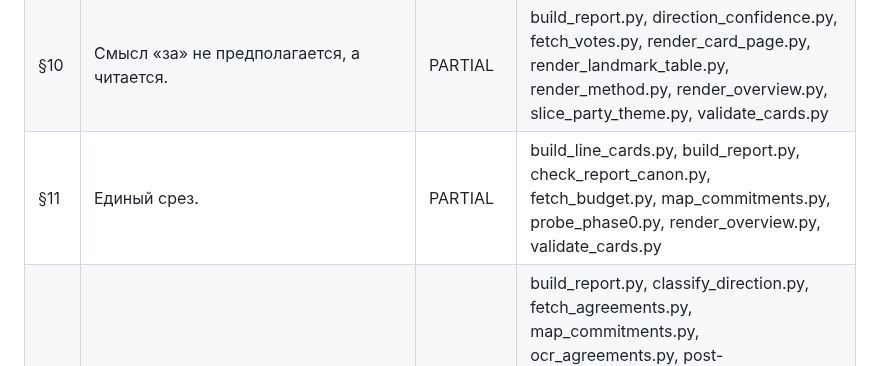
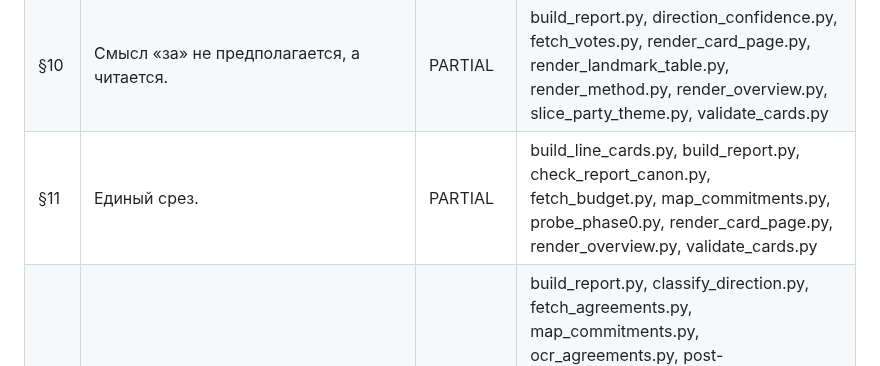
Before and after one commit to larrynovsky/knesset-2026, a Markdown page: docs/reference/ENFORCEMENT.md, the part around the change. Drawn GitHub-style.

```diff
--- a/docs/reference/ENFORCEMENT.md
+++ b/docs/reference/ENFORCEMENT.md
@@ -22,7 +22,7 @@ MANUAL с упоминаниями допустим; оснований повы
 | §8 | Интерпретация проверяется на отложенном периоде. | PARTIAL | select_pilot.py, validate_cards.py |
 | §9 | Голосования только из `knesset.gov.il/OdataV4/ParliamentInfo`. | PARTIAL | build_report.py, fetch_votes.py, guarded_fetch.py, pre-commit, render_method.py, render_overview.py |
 | §10 | Смысл «за» не предполагается, а читается. | PARTIAL | build_report.py, direction_confidence.py, fetch_votes.py, render_card_page.py, render_landmark_table.py, render_method.py, render_overview.py, slice_party_theme.py, validate_cards.py |
-| §11 | Единый срез. | PARTIAL | build_line_cards.py, build_report.py, check_report_canon.py, fetch_budget.py, map_commitments.py, probe_phase0.py, render_overview.py, validate_cards.py |
+| §11 | Единый срез. | PARTIAL | build_line_cards.py, build_report.py, check_report_canon.py, fetch_budget.py, map_commitments.py, probe_phase0.py, render_card_page.py, render_overview.py, validate_cards.py |
 | §12 | Ивритский оригинал хранится рядом с переводом. | PARTIAL | build_report.py, classify_direction.py, fetch_agreements.py, map_commitments.py, ocr_agreements.py, post-receive.template, pre-commit, render_card_page.py, render_grounds.py, render_landmark_table.py, render_mapping_review.py, render_overview.py, render_owner_reading.py, validate_cards.py |
 | §13 | В публикации нет суммарного балла, рейтинга и оценочных ярлыков. | PARTIAL | build_lineage_rule.py, build_report.py, render_axes.py, render_card_page.py, render_grounds.py, render_landmark_table.py, render_mapping_review.py, render_method.py, render_overview.py, render_time_page.py, validate_cards.py |
 | §14 | Воспроизводимость публикации требует сохранённых входов; локальная про | PARTIAL | build_report.py, check_report_canon.py, classify_direction.py, coverage_matrix.py, direction_confidence.py, extract_institutions.py, fetch_agreements.py, fetch_budget.py, ocr_agreements.py, post-receive.template, probe_bill_texts.py, select_pilot.py, select_structdiff_pilot.py, validate_cards.py |
```
